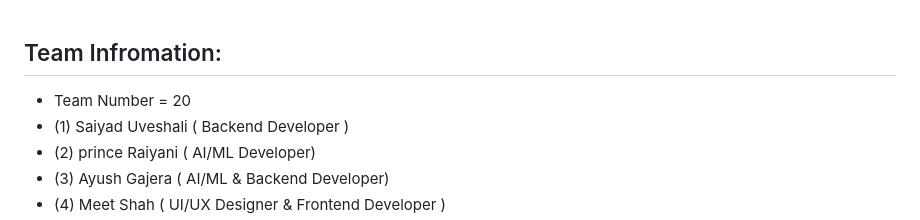
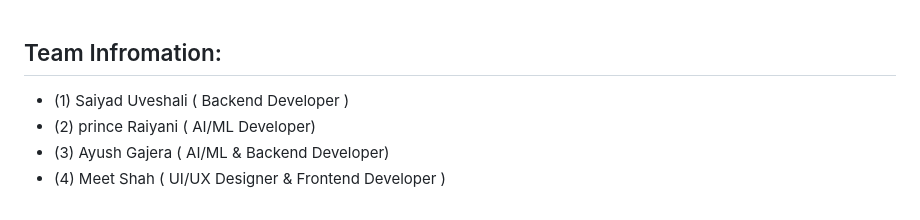
Before and after one commit to Uvesh99/AgriConnect, a Markdown page: README.md, the part around the change. Rendered like a GitHub page.

```diff
--- a/README.md
+++ b/README.md
@@ -1,5 +1,4 @@
 ## Team Infromation:
-- Team Number = 20
 -  (1) Saiyad Uveshali ( Backend Developer )
 -  (2) prince Raiyani ( AI/ML Developer)
 -  (3) Ayush Gajera ( AI/ML & Backend Developer)
```
